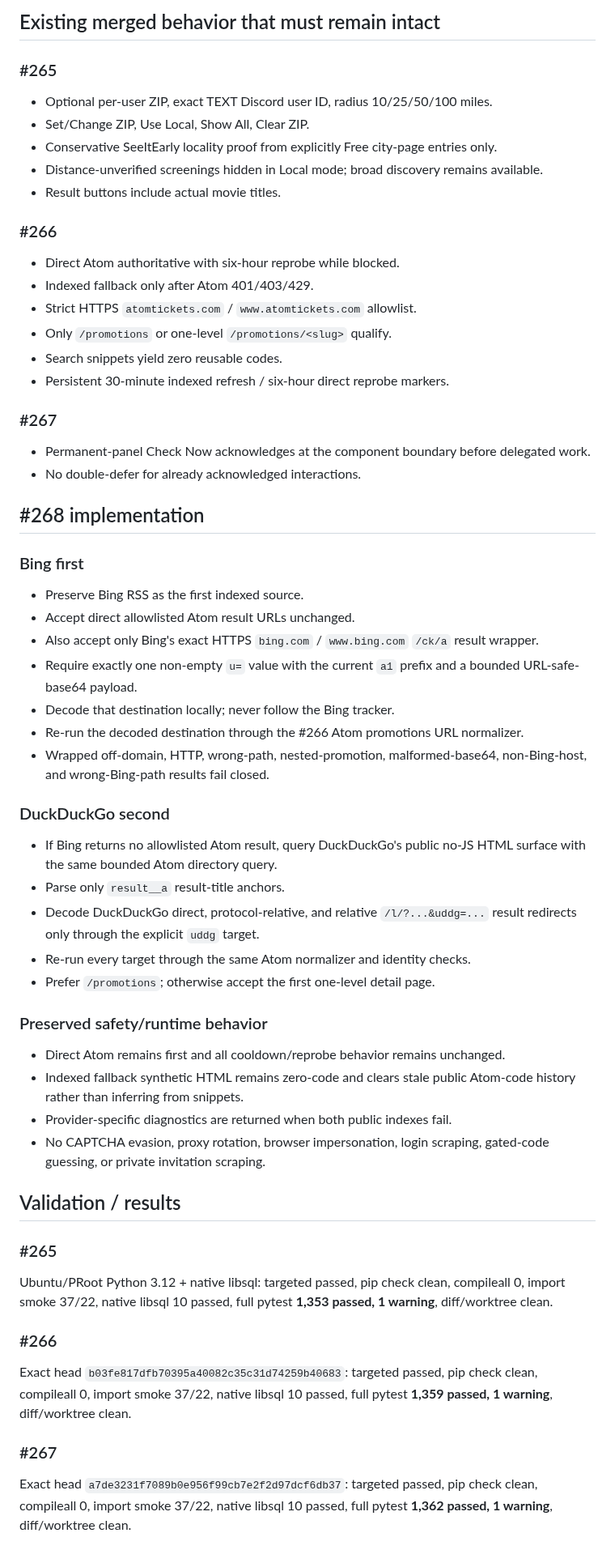
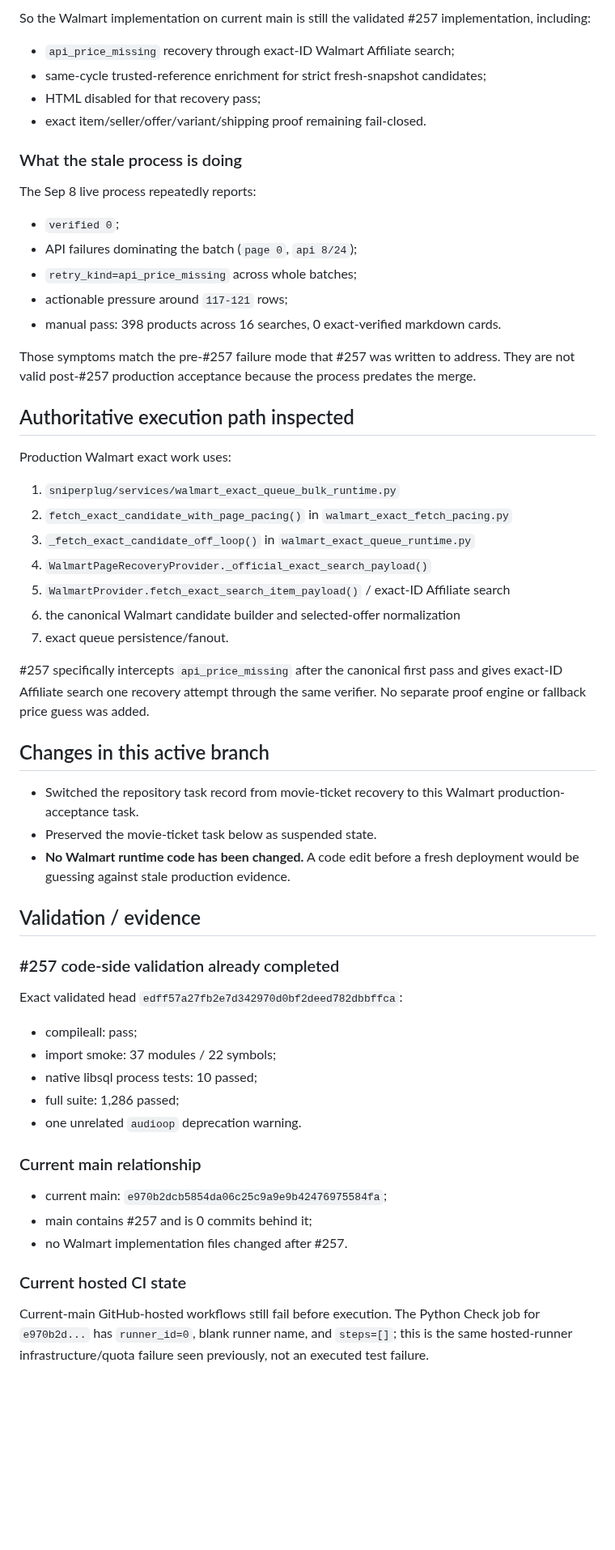
Before and after one commit to UglyGameFace/SniperPlug, a Markdown page: ACTIVE_TASK.md, the part around one of its changes. Shown at 81% size. Rendered like a GitHub page; blank space fills up the shorter version.

Commit message:
Track Walmart stale-deployment production gate

```diff
--- a/ACTIVE_TASK.md
+++ b/ACTIVE_TASK.md
@@ -44,54 +33,51 @@ The safe architecture is therefore one authoritative recovery path: direct Atom
 
-## Existing merged behavior that must remain intact
-### #265
-- Optional per-user ZIP, exact TEXT Discord user ID, radius 10/25/50/100 miles.
-- Set/Change ZIP, Use Local, Show All, Clear ZIP.
-- Conservative SeeItEarly locality proof from explicitly Free city-page entries only.
-- Distance-unverified screenings hidden in Local mode; broad discovery remains available.
-- Result buttons include actual movie titles.
+So the Walmart implementation on current main is still the validated #257 implementation, including:
+- `api_price_missing` recovery through exact-ID Walmart Affiliate search;
+- same-cycle trusted-reference enrichment for strict fresh-snapshot candidates;
+- HTML disabled for that recovery pass;
+- exact item/seller/offer/variant/shipping proof remaining fail-closed.
 
-### #266
-- Direct Atom authoritative with six-hour reprobe while blocked.
-- Indexed fallback only after Atom 401/403/429.
-- Strict HTTPS `atomtickets.com` / `www.atomtickets.com` allowlist.
-- Only `/promotions` or one-level `/promotions/<slug>` qualify.
-- Search snippets yield zero reusable codes.
-- Persistent 30-minute indexed refresh / six-hour direct reprobe markers.
+### What the stale process is doing
+The Sep 8 live process repeatedly reports:
+- `verified 0`;
+- API failures dominating the batch (`page 0`, `api 8/24`);
+- `retry_kind=api_price_missing` across whole batches;
+- actionable pressure around `117-121` rows;
+- manual pass: 398 products across 16 searches, 0 exact-verified markdown cards.
 
-### #267
-- Permanent-panel Check Now acknowledges at the component boundary before delegated work.
-- No double-defer for already acknowledged interactions.
+Those symptoms match the pre-#257 failure mode that #257 was written to address. They are not valid post-#257 production acceptance because the process predates the merge.
 
-## #268 implementation
-### Bing first
-- Preserve Bing RSS as the first indexed source.
-- Accept direct allowlisted Atom result URLs unchanged.
-- Also accept only Bing's exact HTTPS `bing.com` / `www.bing.com` `/ck/a` result wrapper.
-- Require exactly one non-empty `u=` value with the current `a1` prefix and a bounded URL-safe-base64 payload.
-- Decode that destination locally; never follow the Bing tracker.
-- Re-run the decoded destination through the #266 Atom promotions URL normalizer.
-- Wrapped off-domain, HTTP, wrong-path, nested-promotion, malformed-base64, non-Bing-host, and wrong-Bing-path results fail closed.
+## Authoritative execution path inspected
+Production Walmart exact work uses:
+1. `sniperplug/services/walmart_exact_queue_bulk_runtime.py`
+2. `fetch_exact_candidate_with_page_pacing()` in `walmart_exact_fetch_pacing.py`
+3. `_fetch_exact_candidate_off_loop()` in `walmart_exact_queue_runtime.py`
+4. `WalmartPageRecoveryProvider._official_exact_search_payload()`
+5. `WalmartProvider.fetch_exact_search_item_payload()` / exact-ID Affiliate search
+6. the canonical Walmart candidate builder and selected-offer normalization
+7. exact queue persistence/fanout.
 
-### DuckDuckGo second
-- If Bing returns no allowlisted Atom result, query DuckDuckGo's public no-JS HTML surface with the same bounded Atom directory query.
-- Parse only `result__a` result-title anchors.
-- Decode DuckDuckGo direct, protocol-relative, and relative `/l/?...&uddg=...` result redirects only through the explicit `uddg` target.
-- Re-run every target through the same Atom normalizer and identity checks.
-- Prefer `/promotions`; otherwise accept the first one-level detail page.
+#257 specifically intercepts `api_price_missing` after the canonical first pass and gives exact-ID Affiliate search one recovery attempt through the same verifier. No separate proof engine or fallback price guess was added.
 
-### Preserved safety/runtime behavior
-- Direct Atom remains first and all cooldown/reprobe behavior remains unchanged.
-- Indexed fallback synthetic HTML remains zero-code and clears stale public Atom-code history rather than inferring from snippets.
-- Provider-specific diagnostics are returned when both public indexes fail.
-- No CAPTCHA evasion, proxy rotation, browser impersonation, login scraping, gated-code guessing, or private invitation scraping.
+## Changes in this active branch
+- Switched the repository task record from movie-ticket recovery to this Walmart production-acceptance task.
+- Preserved the movie-ticket task below as suspended state.
+- **No Walmart runtime code has been changed.** A code edit before a fresh deployment would be guessing against stale production evidence.
 
-## Validation / results
-### #265
-Ubuntu/PRoot Python 3.12 + native libsql: targeted passed, pip check clean, compileall 0, import smoke 37/22, native libsql 10 passed, full pytest **1,353 passed, 1 warning**, diff/worktree clean.
+## Validation / evidence
+### #257 code-side validation already completed
+Exact validated head `edff57a27fb2e7d342970d0bf2deed782dbbffca`:
+- compileall: pass;
+- import smoke: 37 modules / 22 symbols;
+- native libsql process tests: 10 passed;
+- full suite: 1,286 passed;
+- one unrelated `audioop` deprecation warning.
 
-### #266
-Exact head `b03fe817dfb70395a40082c35c31d74259b40683`: targeted passed, pip check clean, compileall 0, import smoke 37/22, native libsql 10 passed, full pytest **1,359 passed, 1 warning**, diff/worktree clean.
+### Current main relationship
+- current main: `e970b2dcb5854da06c25c9a9e9b42476975584fa`;
+- main contains #257 and is 0 commits behind it;
+- no Walmart implementation files changed after #257.
 
-### #267
-Exact head `a7de3231f7089b0e956f99cb7e2f2d97dcf6db37`: targeted passed, pip check clean, compileall 0, import smoke 37/22, native libsql 10 passed, full pytest **1,362 passed, 1 warning**, diff/worktree clean.
+### Current hosted CI state
+Current-main GitHub-hosted workflows still fail before execution. The Python Check job for `e970b2d...` has `runner_id=0`, blank runner name, and `steps=[]`; this is the same hosted-runner infrastructure/quota failure seen previously, not an executed test failure.
 
```
Also changed, not shown: other parts of ACTIVE_TASK.md (+50 -54 lines).
